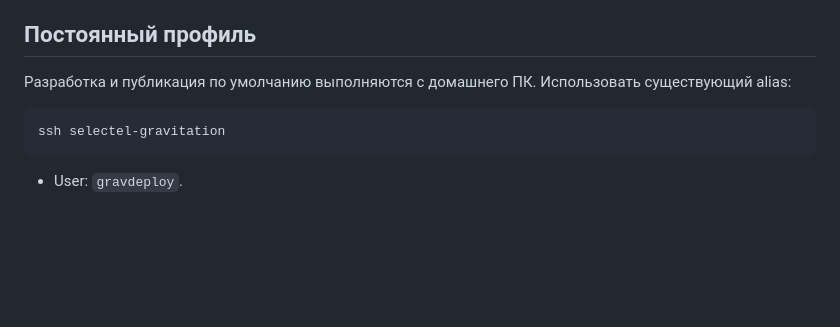
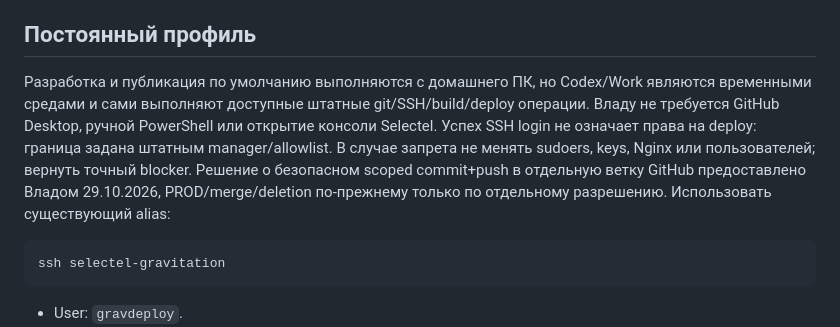
Before and after one commit to vvars9650-svg/club-gravitation.ru, a Markdown page: docs/SELECTEL-SSH-CLI.md, the part around the change. GitHub-like rendering; blank space fills up the shorter version.

Commit message:
docs(ops): clarify persistent GitHub source and Codex execution policy (docs/SELECTEL-SSH-CLI.md)

````diff
--- a/docs/SELECTEL-SSH-CLI.md
+++ b/docs/SELECTEL-SSH-CLI.md
@@ -7,7 +7,7 @@
 
 ## Постоянный профиль
 
-Разработка и публикация по умолчанию выполняются с домашнего ПК. Использовать существующий alias:
+Разработка и публикация по умолчанию выполняются с домашнего ПК, но Codex/Work являются временными средами и сами выполняют доступные штатные git/SSH/build/deploy операции. Владу не требуется GitHub Desktop, ручной PowerShell или открытие консоли Selectel. Успех SSH login не означает права на deploy: граница задана штатным manager/allowlist. В случае запрета не менять sudoers, keys, Nginx или пользователей; вернуть точный blocker. Решение о безопасном scoped commit+push в отдельную ветку GitHub предоставлено Владом 29.10.2026, PROD/merge/deletion по-прежнему только по отдельному разрешению. Использовать существующий alias:
 
 ```powershell
 ssh selectel-gravitation
````
